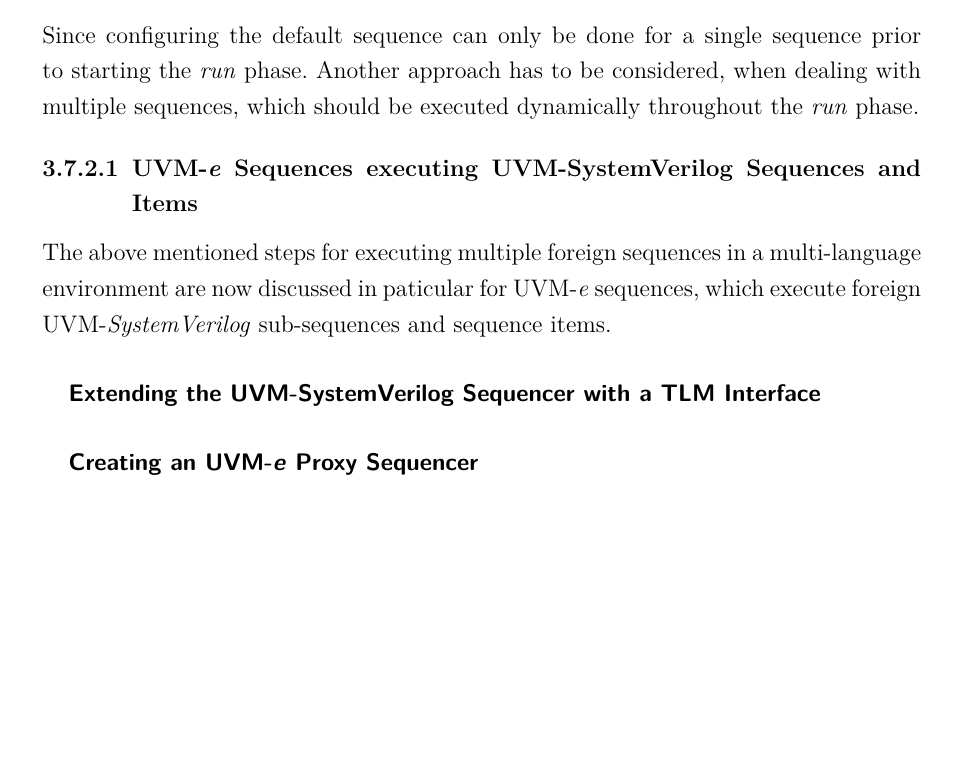
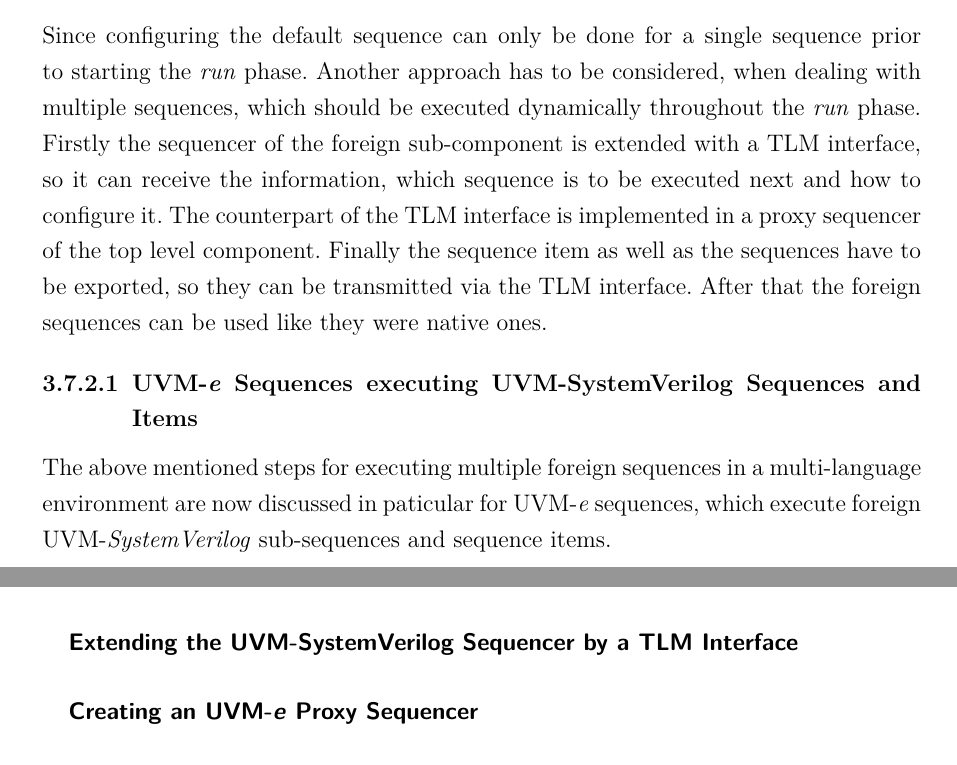
Before and after one commit to swittka/project, a LaTeX document (Project/Hauptdatei.tex, which reads Project/3_uvm_ml.tex): part of page 28 of 33 before the commit and two parts of pages 28 and 29 of 33 after it, the two joined at a grey line, cut so that both start at the same text, the shorter picture padded with empty space. Compiled offline with pdfLaTeX.

Commit message:
modified sequence layering introduction

```diff
--- a/Project/3_uvm_ml.tex
+++ b/Project/3_uvm_ml.tex
@@ -798,15 +798,15 @@ class svtop extends uvm_test;
 endclass : svtop
 \end{lstlisting}
 \subsubsection{Reusing Sequences of Foreign Frameworks}
-Since configuring the default sequence can only be done for a single sequence prior to starting the \emph{run} phase. Another approach has to be considered, when dealing with multiple sequences, which should be executed dynamically throughout the \emph{run} phase.
+Since configuring the default sequence can only be done for a single sequence prior to starting the \emph{run} phase. Another approach has to be considered, when dealing with multiple sequences, which should be executed dynamically throughout the \emph{run} phase. Firstly the sequencer of the foreign sub-component is extended with a TLM interface, so it can receive the information, which sequence is to be executed next and how to configure it. The counterpart of the TLM interface is implemented in a proxy sequencer of the top level component. Finally the sequence item as well as the sequences have to be exported, so they can be transmitted via the TLM interface. After that the foreign sequences can be used like they were native ones.
 \paragraph{UVM-\textit{e} Sequences executing UVM-SystemVerilog Sequences and Items}
 The above mentioned steps for executing multiple foreign sequences in a multi-language environment are now discussed in paticular for UVM-\textit{e} sequences, which execute foreign UVM-\emph{SystemVerilog} sub-sequences and sequence items.
-\subparagraph{Extending the UVM-SystemVerilog Sequencer with a TLM Interface}
+\subparagraph{Extending the UVM-SystemVerilog Sequencer by a TLM Interface}
 \subparagraph{Creating an UVM-\textit{e} Proxy Sequencer}
 \subparagraph{UVM-\textit{e} Do'ing UVM-SystemVerilog Sequence Items}
 \subparagraph{UVM-\textit{e} Do'ing UVM-SystemVerilog Sequences}
 \paragraph{UVM-SystemVerilog Sequences executing UVM-\textit{e} Sequences and Items}
-\subparagraph{Extending the UVM-\textit{e} Sequencer with a TLM Interface}
+\subparagraph{Extending the UVM-\textit{e} Sequencer by a TLM Interface}
 \subparagraph{Creating an UVM-SystemVerilog Proxy Sequencer}
 \subparagraph{UVM-SystemVerilog Do'ing UVM-\textit{e} Sequence Items}
 \subparagraph{UVM-SystemVerilog Do'ing UVM-\textit{e} Sequences}
```
